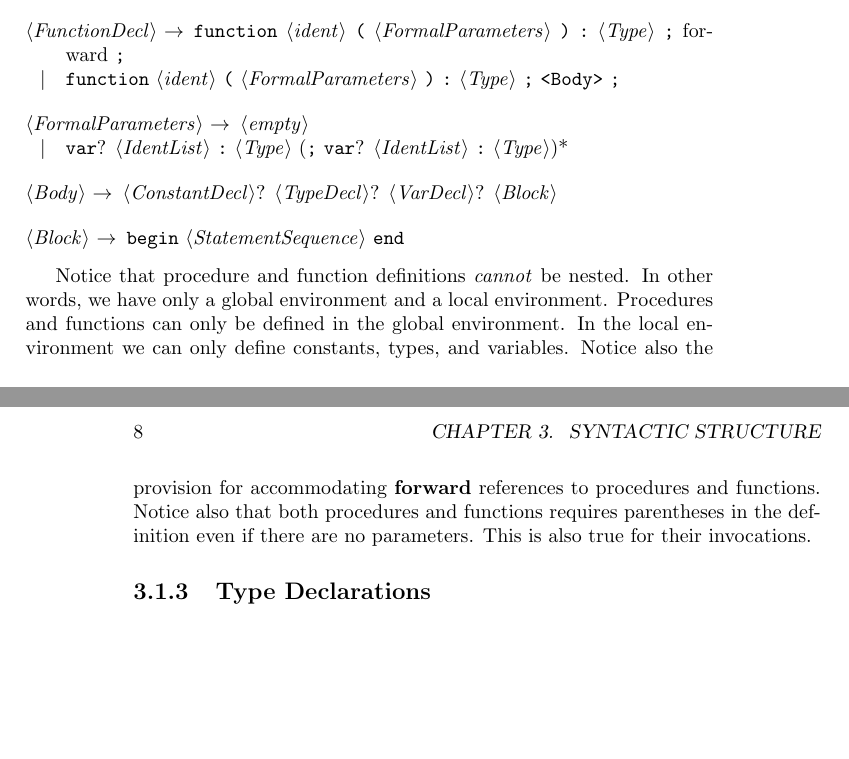
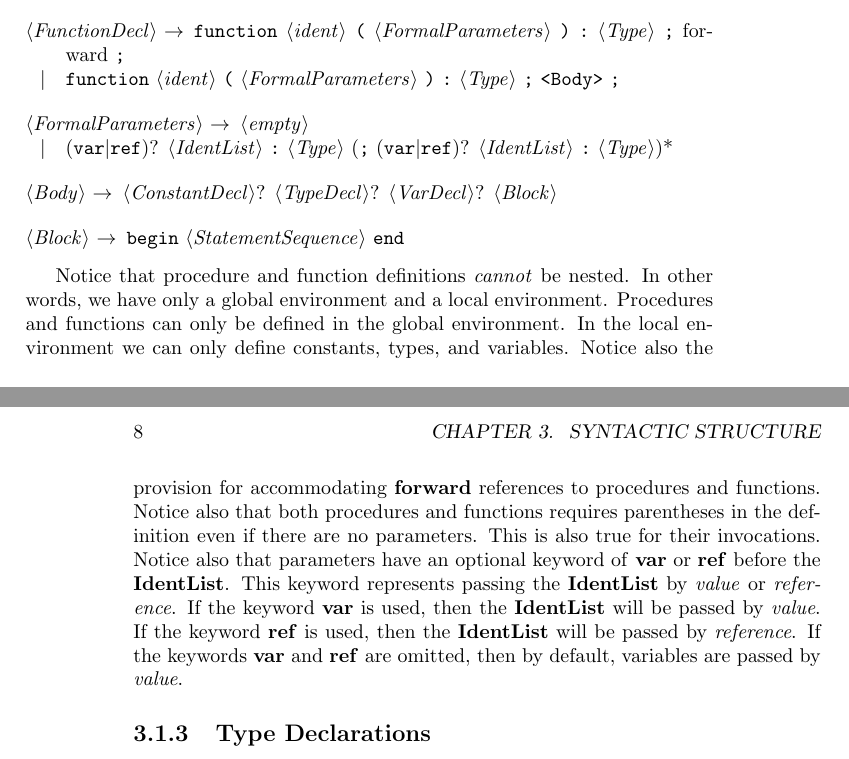
Before and after one commit to ksundberg/CS5300, a LaTeX thesis (CPSL.tex): two parts of pages 19 and 20 of 26, joined at a grey line, cut so that both start at the same text, the shorter picture padded with empty space. Compiled offline with pdfLaTeX.

Commit message:
Added a pass by reference syntax feature
By using the 'ref' keyword instead of 'var' inside of a FormalParameters list
the syntax allows for passing by reference.

```diff
--- a/CPSL.tex
+++ b/CPSL.tex
@@ -144,7 +144,7 @@ Procedure and Function Declarations have the following structure:
 \alt "function" <ident> "(" <FormalParameters> ")" ":" <Type>  ";" "<Body>" ";"
 
 <FormalParameters> $\rightarrow$ <empty>
-\alt "var"? <IdentList> ":" <Type> (";" "var"? <IdentList> ":" <Type>)*
+\alt ("var"|"ref")? <IdentList> ":" <Type> (";" ("var"|"ref")? <IdentList> ":" <Type>)*
 
 <Body> $\rightarrow$ <ConstantDecl>? <TypeDecl>? <VarDecl>? <Block>
 
@@ -159,7 +159,11 @@ Notice also the provision for accommodating \textbf{forward} references to proce
 Notice also that both procedures and functions requires parentheses
 in the definition even if there are no parameters.
 This is also true for their invocations.
-
+Notice also that parameters have an optional keyword of \textbf{var} or \textbf{ref} before the \textbf{IdentList}.
+This keyword represents passing the \textbf{IdentList} by \textit{value} or \textit{reference}.
+If the keyword \textbf{var} is used, then the \textbf{IdentList} will be passed by \textit{value}.
+If the keyword \textbf{ref} is used, then the \textbf{IdentList} will be passed by \textit{reference}.
+If the keywords \textbf{var} and \textbf{ref} are omitted, then by default, variables are passed by \textit{value}.
 
 \subsection{Type Declarations}
 
```
